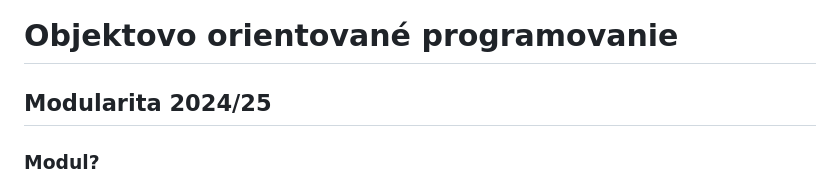
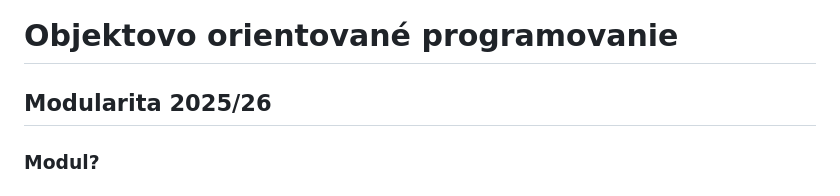
Before and after one commit to SPSITKNM/oop_opakovanie, a Markdown page: oop_opakovanie.md, the part around the change. Drawn GitHub-style.

```diff
--- a/oop_opakovanie.md
+++ b/oop_opakovanie.md
@@ -1,7 +1,7 @@
 
 # Objektovo orientované programovanie
 
-## Modularita 2024/25
+## Modularita 2025/26
 
 ### Modul?
 
```
